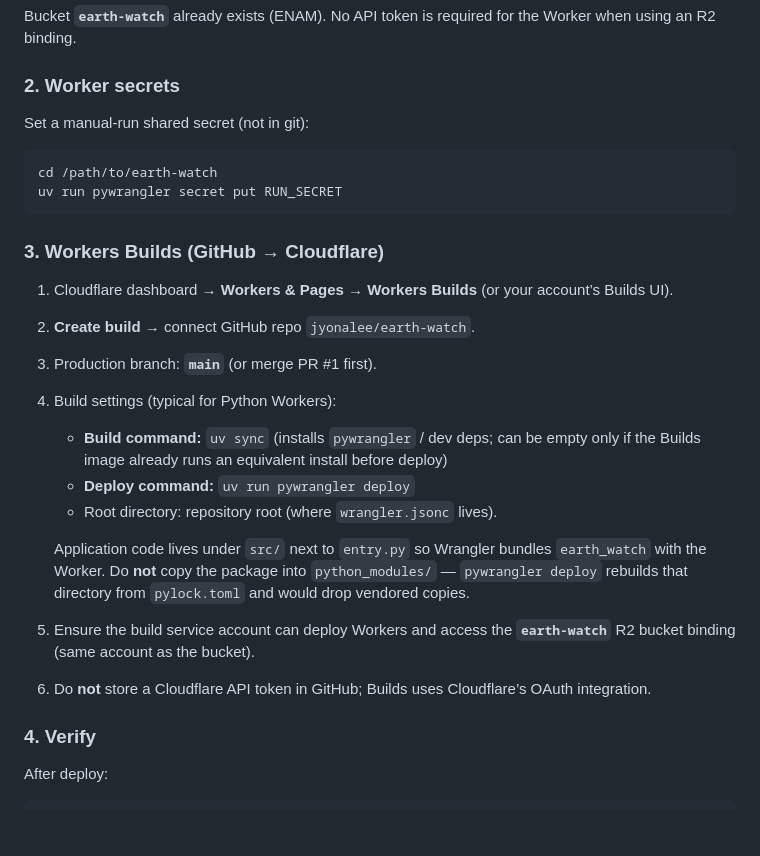
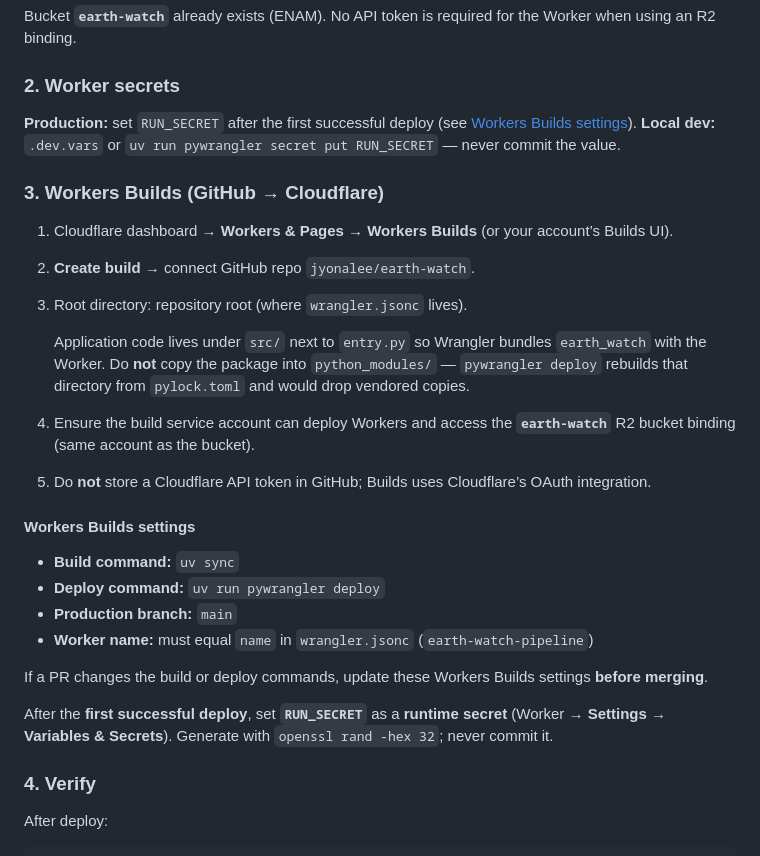
Before and after one commit to jyonalee/earth-watch, a Markdown page: docs/deployment.md, the part around the change. Rendered like a GitHub page; blank space fills up the shorter version.

Commit message:
docs: document Workers Builds settings for earth-watch-pipeline (#3)
Co-authored-by: Cursor Agent <cursoragent@cursor.com>
Co-authored-by: Joseph Lee <jyonalee@users.noreply.github.com>

````diff
--- a/docs/deployment.md
+++ b/docs/deployment.md
@@ -29,26 +29,28 @@ Bucket **`earth-watch`** already exists (ENAM). No API token is required for the
 
 ### 2. Worker secrets
 
-Set a manual-run shared secret (not in git):
-
-```bash
-cd /path/to/earth-watch
-uv run pywrangler secret put RUN_SECRET
-```
+**Production:** set `RUN_SECRET` after the first successful deploy (see [Workers Builds settings](#workers-builds-settings)). **Local dev:** `.dev.vars` or `uv run pywrangler secret put RUN_SECRET` — never commit the value.
 
 ### 3. Workers Builds (GitHub → Cloudflare)
 
 1. Cloudflare dashboard → **Workers & Pages** → **Workers Builds** (or your account’s Builds UI).
 2. **Create build** → connect GitHub repo `jyonalee/earth-watch`.
-3. Production branch: **`main`** (or merge PR #1 first).
-4. Build settings (typical for Python Workers):
-   - **Build command:** `uv sync` (installs `pywrangler` / dev deps; can be empty only if the Builds image already runs an equivalent install before deploy)
-   - **Deploy command:** `uv run pywrangler deploy`
-   - Root directory: repository root (where `wrangler.jsonc` lives).
+3. Root directory: repository root (where `wrangler.jsonc` lives).
 
    Application code lives under `src/` next to `entry.py` so Wrangler bundles `earth_watch` with the Worker. Do **not** copy the package into `python_modules/` — `pywrangler deploy` rebuilds that directory from `pylock.toml` and would drop vendored copies.
-5. Ensure the build service account can deploy Workers and access the **`earth-watch`** R2 bucket binding (same account as the bucket).
-6. Do **not** store a Cloudflare API token in GitHub; Builds uses Cloudflare’s OAuth integration.
+4. Ensure the build service account can deploy Workers and access the **`earth-watch`** R2 bucket binding (same account as the bucket).
+5. Do **not** store a Cloudflare API token in GitHub; Builds uses Cloudflare’s OAuth integration.
+
+#### Workers Builds settings
+
+- **Build command:** `uv sync`
+- **Deploy command:** `uv run pywrangler deploy`
+- **Production branch:** `main`
+- **Worker name:** must equal `name` in `wrangler.jsonc` (`earth-watch-pipeline`)
+
+If a PR changes the build or deploy commands, update these Workers Builds settings **before merging**.
+
+After the **first successful deploy**, set **`RUN_SECRET`** as a **runtime secret** (Worker → **Settings** → **Variables & Secrets**). Generate with `openssl rand -hex 32`; never commit it.
 
 ### 4. Verify
 
````
